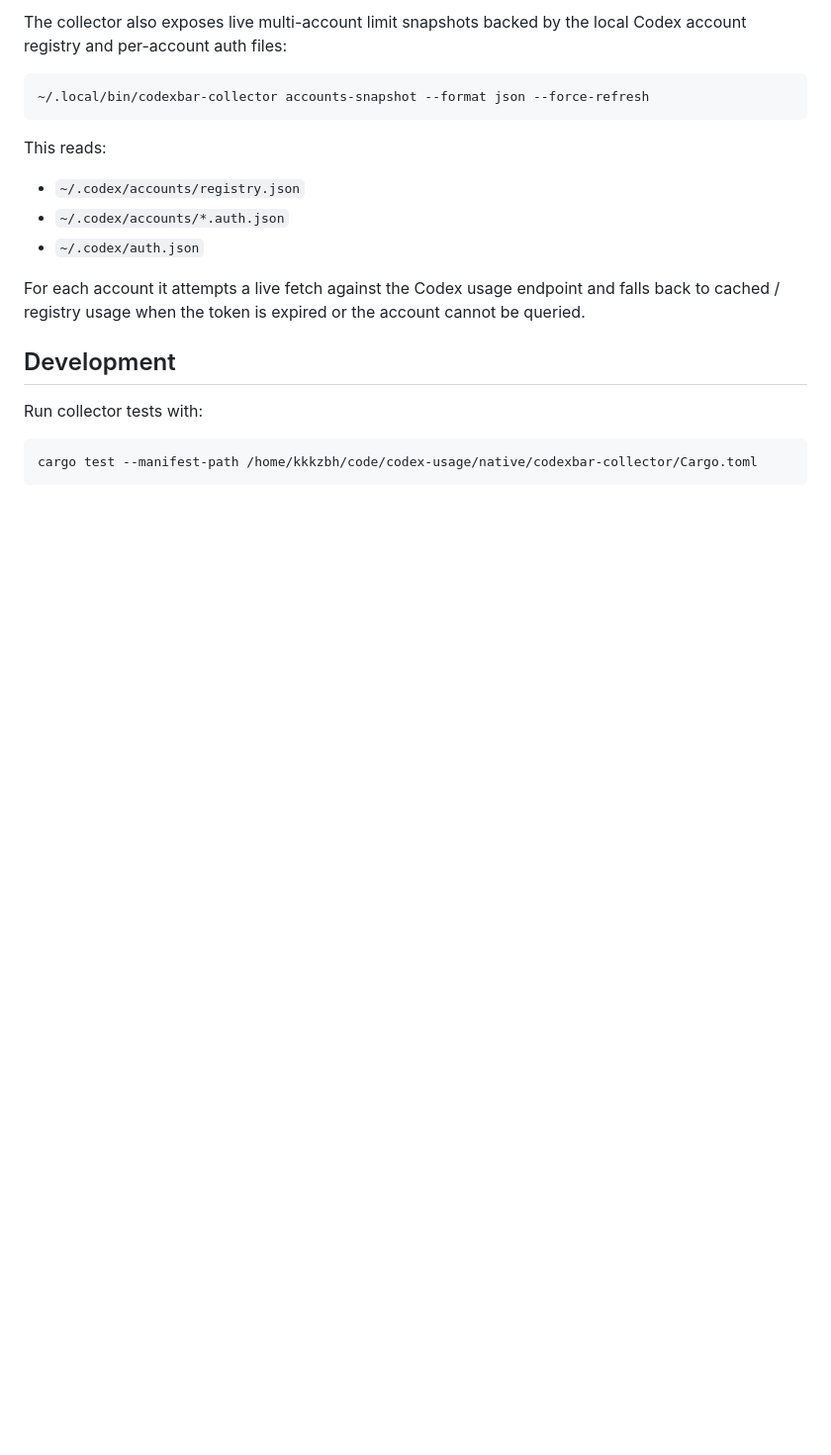
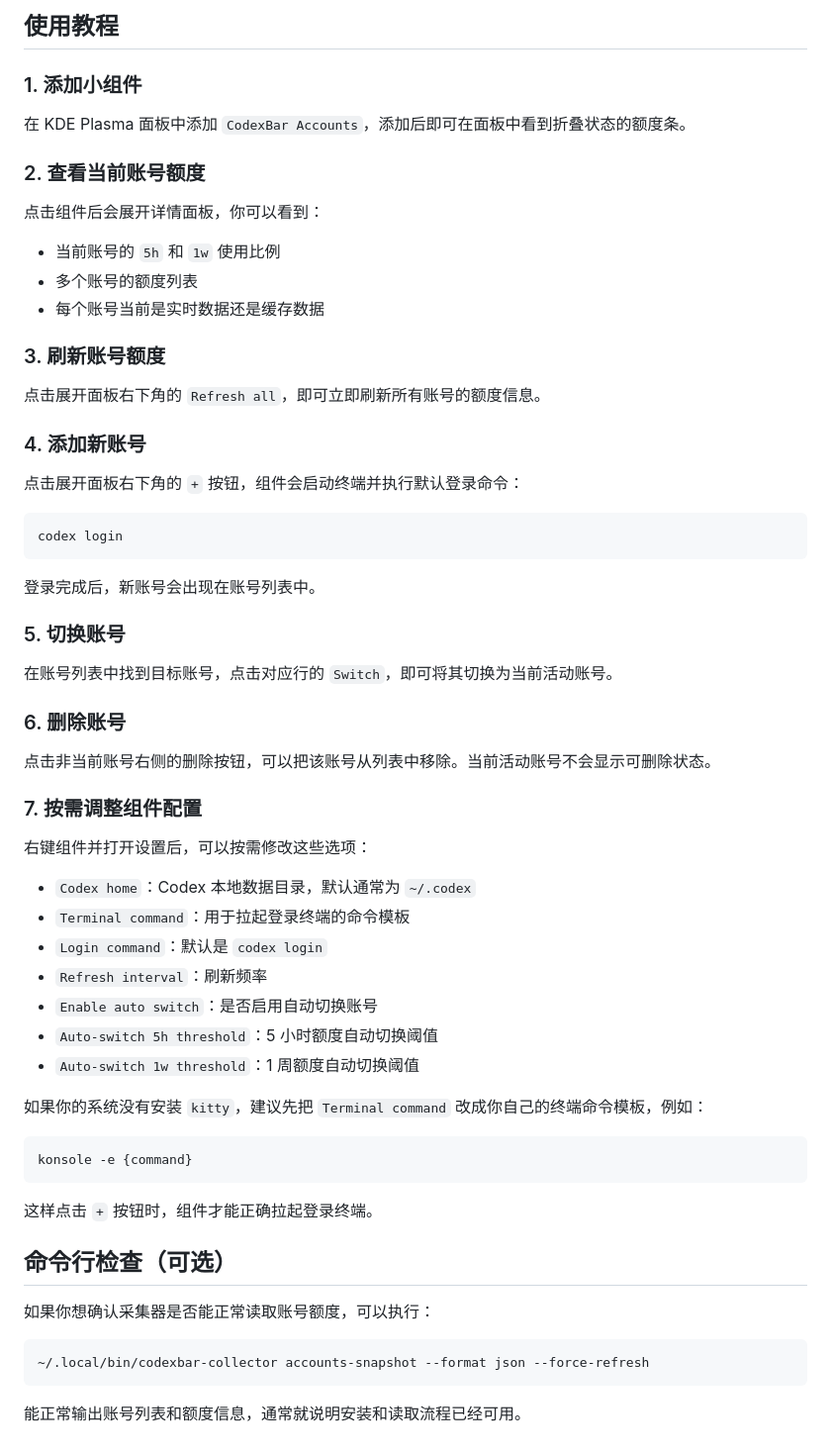
Before and after one commit to kkkzbh/Codex-OAuth-manager, a Markdown page: README.md, the part around one of its changes. Shown at 99% size. Rendered like a GitHub page; blank space fills up the shorter version.

````diff
--- a/README.md
+++ b/README.md
@@ -60,25 +61,66 @@ You can also append explicit extra Codex homes with `CODEXBAR_EXTRA_CODEX_HOMES`
 
-The collector also exposes live multi-account limit snapshots backed by the local
-Codex account registry and per-account auth files:
+## 使用教程
+
+### 1. 添加小组件
+
+在 KDE Plasma 面板中添加 `CodexBar Accounts`，添加后即可在面板中看到折叠状态的额度条。
+
+### 2. 查看当前账号额度
+
+点击组件后会展开详情面板，你可以看到：
+
+- 当前账号的 `5h` 和 `1w` 使用比例
+- 多个账号的额度列表
+- 每个账号当前是实时数据还是缓存数据
+
+### 3. 刷新账号额度
+
+点击展开面板右下角的 `Refresh all`，即可立即刷新所有账号的额度信息。
+
+### 4. 添加新账号
+
+点击展开面板右下角的 `+` 按钮，组件会启动终端并执行默认登录命令：
+
+```bash
+codex login
+```
+
+登录完成后，新账号会出现在账号列表中。
+
+### 5. 切换账号
+
+在账号列表中找到目标账号，点击对应行的 `Switch`，即可将其切换为当前活动账号。
+
+### 6. 删除账号
+
+点击非当前账号右侧的删除按钮，可以把该账号从列表中移除。当前活动账号不会显示可删除状态。
+
+### 7. 按需调整组件配置
+
+右键组件并打开设置后，可以按需修改这些选项：
+
+- `Codex home`：Codex 本地数据目录，默认通常为 `~/.codex`
+- `Terminal command`：用于拉起登录终端的命令模板
+- `Login command`：默认是 `codex login`
+- `Refresh interval`：刷新频率
+- `Enable auto switch`：是否启用自动切换账号
+- `Auto-switch 5h threshold`：5 小时额度自动切换阈值
+- `Auto-switch 1w threshold`：1 周额度自动切换阈值
+
+如果你的系统没有安装 `kitty`，建议先把 `Terminal command` 改成你自己的终端命令模板，例如：
+
+```bash
+konsole -e {command}
+```
+
+这样点击 `+` 按钮时，组件才能正确拉起登录终端。
+
+## 命令行检查（可选）
+
+如果你想确认采集器是否能正常读取账号额度，可以执行：
 
 ```bash
 ~/.local/bin/codexbar-collector accounts-snapshot --format json --force-refresh
 ```
 
-This reads:
-
-- `~/.codex/accounts/registry.json`
-- `~/.codex/accounts/*.auth.json`
-- `~/.codex/auth.json`
-
-For each account it attempts a live fetch against the Codex usage endpoint and
-falls back to cached / registry usage when the token is expired or the account
-cannot be queried.
-
-## Development
-
-Run collector tests with:
-
-```bash
-cargo test --manifest-path /home/kkkzbh/code/codex-usage/native/codexbar-collector/Cargo.toml
-```
+能正常输出账号列表和额度信息，通常就说明安装和读取流程已经可用。
````
Also changed, not shown: other parts of README.md (+41 -40 lines), 展开面板.png (added), 状态栏预览.png (added), 组件图.png (added).
